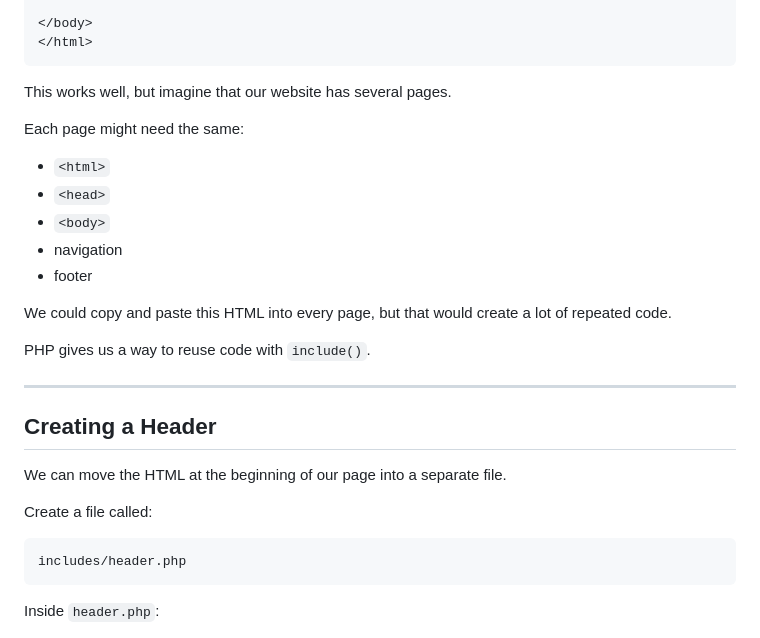
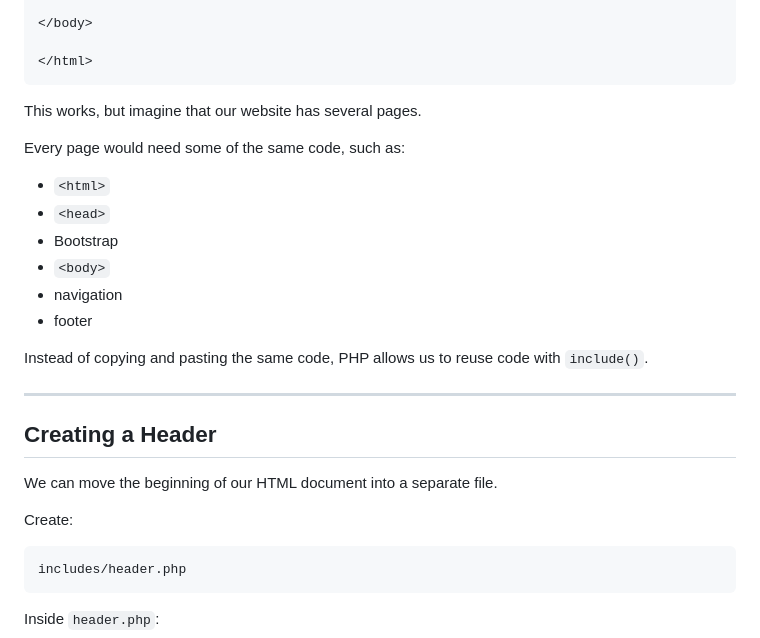
Before and after one commit to Rafat-Bin/DMIT2025-Student-Workbook, a Markdown page: module-1/03-php-basics-exercises/02-using-includes.md, the part around one of its changes. Drawn GitHub-style.

````diff
--- a/module-1/03-php-basics-exercises/02-using-includes.md
+++ b/module-1/03-php-basics-exercises/02-using-includes.md
@@ -23,29 +28,29 @@ $name = "John";
 
 </body>
+
 </html>
 ```
 
-This works well, but imagine that our website has several pages.
+This works, but imagine that our website has several pages.
 
-Each page might need the same:
+Every page would need some of the same code, such as:
 
 - `<html>`
 - `<head>`
+- Bootstrap
 - `<body>`
 - navigation
 - footer
 
-We could copy and paste this HTML into every page, but that would create a lot of repeated code.
-
-PHP gives us a way to reuse code with `include()`.
+Instead of copying and pasting the same code, PHP allows us to reuse code with `include()`.
 
 ---
 
 ## Creating a Header
 
-We can move the HTML at the beginning of our page into a separate file.
+We can move the beginning of our HTML document into a separate file.
 
-Create a file called:
+Create:
 
 ```text
 includes/header.php
````
Also changed, not shown: other parts of module-1/03-php-basics-exercises/02-using-includes.md (+65 -88 lines).
